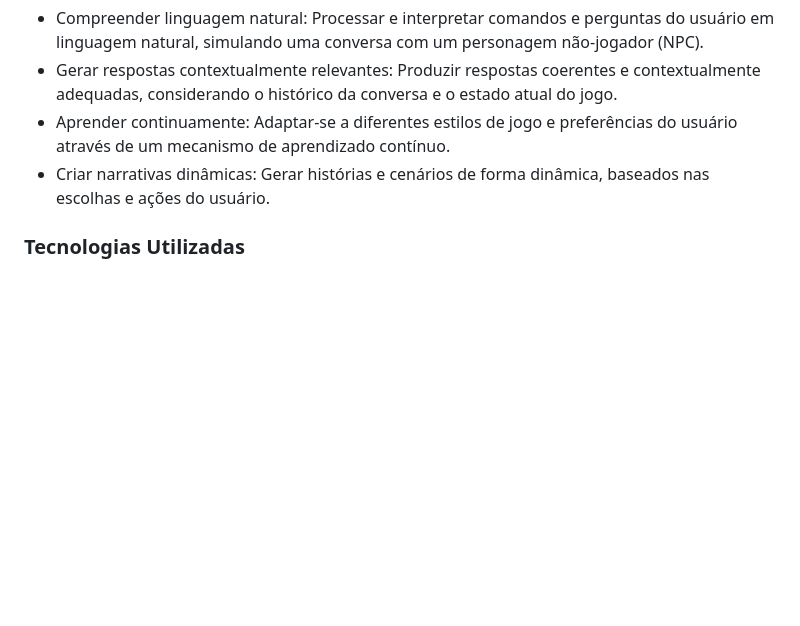
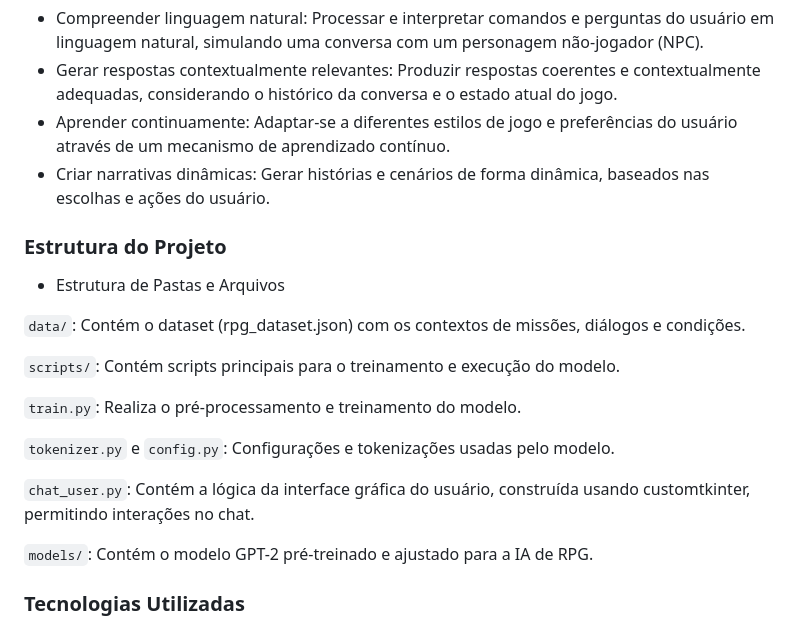
Before and after one commit to Marbarret/RPGAI_adventure, a Markdown page: README.md, the part around the change. GitHub-like rendering; blank space fills up the shorter version.

````diff
--- a/README.md
+++ b/README.md
@@ -8,6 +8,22 @@ O principal objetivo deste projeto é desenvolver um chatbot capaz de:
 - Gerar respostas contextualmente relevantes: Produzir respostas coerentes e contextualmente adequadas, considerando o histórico da conversa e o estado atual do jogo.
 - Aprender continuamente: Adaptar-se a diferentes estilos de jogo e preferências do usuário através de um mecanismo de aprendizado contínuo.
 - Criar narrativas dinâmicas: Gerar histórias e cenários de forma dinâmica, baseados nas escolhas e ações do usuário.
+
+### Estrutura do Projeto
+- Estrutura de Pastas e Arquivos
+
+```data/```: Contém o dataset (rpg_dataset.json) com os contextos de missões, diálogos e condições.
+
+```scripts/```: Contém scripts principais para o treinamento e execução do modelo.
+
+```train.py```: Realiza o pré-processamento e treinamento do modelo.
+
+```tokenizer.py``` e ```config.py```: Configurações e tokenizações usadas pelo modelo.
+
+```chat_user.py```: Contém a lógica da interface gráfica do usuário, construída usando customtkinter, permitindo interações no chat.
+
+```models/```: Contém o modelo GPT-2 pré-treinado e ajustado para a IA de RPG.
+
 
 ### Tecnologias Utilizadas
 - Hugging Face Transformers: Biblioteca de processamento de linguagem natural (NLP) que oferece uma ampla variedade de modelos pré-treinados para tarefas como classificação de texto, geração de texto e compreensão de linguagem natural.
````
